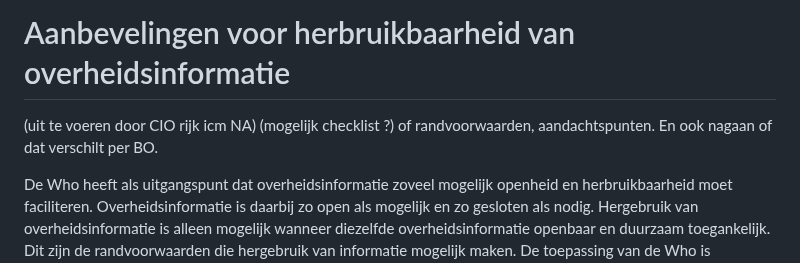
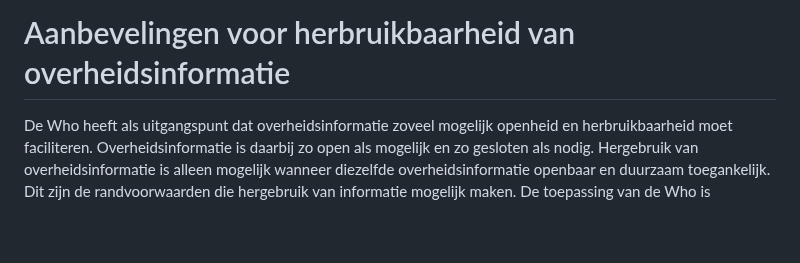
Before and after one commit to MinBZK/Handleiding-hWho, a Markdown page: Aanbevelingen.md, the part around the change. GitHub-like rendering; blank space fills up the shorter version.

```diff
--- a/Aanbevelingen.md
+++ b/Aanbevelingen.md
@@ -1,5 +1,4 @@
 # Aanbevelingen voor herbruikbaarheid van overheidsinformatie
-(uit te voeren door CIO rijk icm NA) (mogelijk checklist ?) of randvoorwaarden, aandachtspunten.  En ook nagaan of dat verschilt per BO.
 
 De Who heeft als uitgangspunt dat overheidsinformatie zoveel mogelijk openheid en herbruikbaarheid moet faciliteren. Overheidsinformatie is daarbij zo open als mogelijk en zo gesloten als nodig. Hergebruik van overheidsinformatie is alleen mogelijk wanneer diezelfde overheidsinformatie openbaar en duurzaam toegankelijk. Dit zijn de randvoorwaarden die hergebruik van informatie mogelijk maken. De toepassing van de Who is afhankelijk van de manier waarop invulling wordt gegeven aan actieve openbaarmaking zoals geformuleerd in de Woo en van de wijze waarop de informatiehuishouding van publieke instellingen is vormgegeven.
 
```
